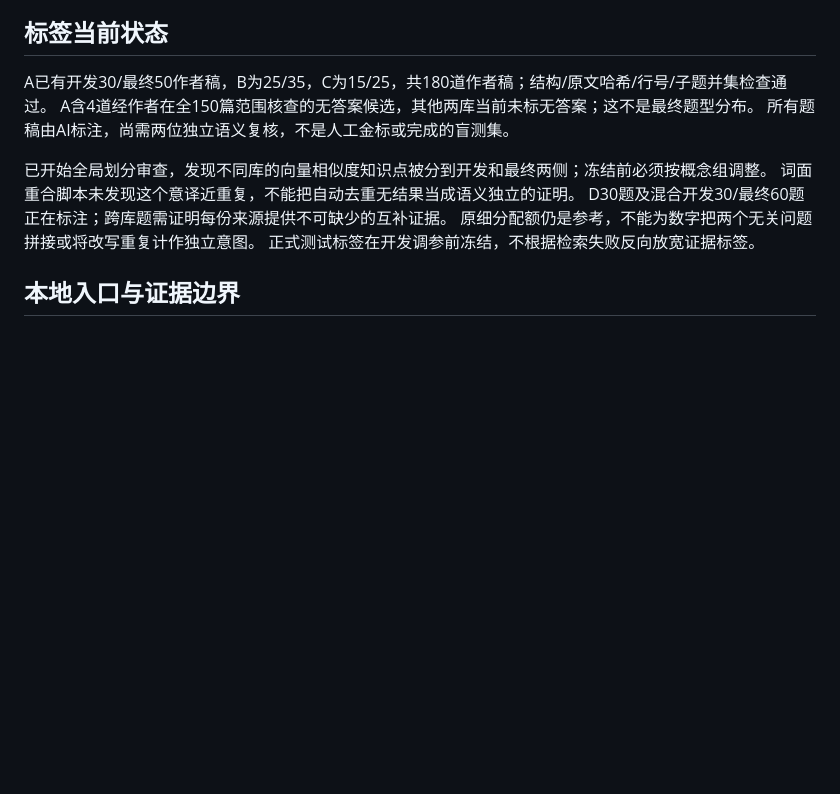
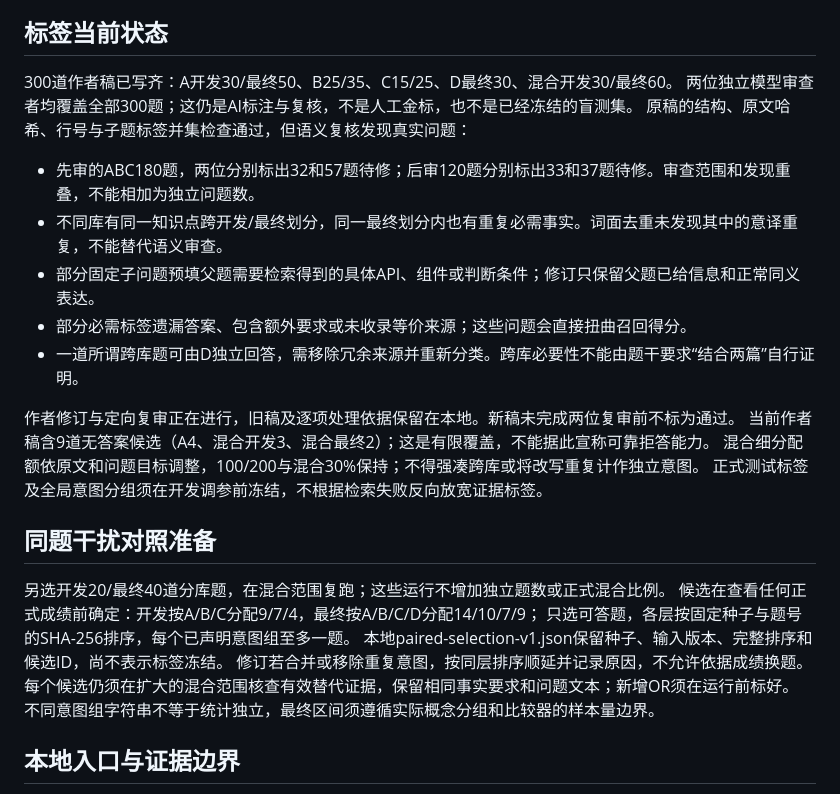
Before and after one commit to HuanHuanHuanFFF/Echo, a Markdown page: docs/evals/2026-09-16-corpus-v2-and-annotation-status.md, the part around the change. Drawn GitHub-style; blank space fills up the shorter version.

Commit message:
docs: 记录300题独立复核与干扰对照抽样

```diff
--- a/docs/evals/2026-09-16-corpus-v2-and-annotation-status.md
+++ b/docs/evals/2026-09-16-corpus-v2-and-annotation-status.md
@@ -46,15 +46,30 @@ D只在工作副本写入27个UUID；公开参考原件及原八股库保持不
 
 ## 标签当前状态
 
-A已有开发30/最终50作者稿，B为25/35，C为15/25，共180道作者稿；结构/原文哈希/行号/子题并集检查通过。
-A含4道经作者在全150篇范围核查的无答案候选，其他两库当前未标无答案；这不是最终题型分布。
-所有题稿由AI标注，尚需两位独立语义复核，不是人工金标或完成的盲测集。
+300道作者稿已写齐：A开发30/最终50、B25/35、C15/25、D最终30、混合开发30/最终60。
+两位独立模型审查者均覆盖全部300题；这仍是AI标注与复核，不是人工金标，也不是已经冻结的盲测集。
+原稿的结构、原文哈希、行号与子题标签并集检查通过，但语义复核发现真实问题：
 
-已开始全局划分审查，发现不同库的向量相似度知识点被分到开发和最终两侧；冻结前必须按概念组调整。
-词面重合脚本未发现这个意译近重复，不能把自动去重无结果当成语义独立的证明。
-D30题及混合开发30/最终60题正在标注；跨库题需证明每份来源提供不可缺少的互补证据。
-原细分配额仍是参考，不能为数字把两个无关问题拼接或将改写重复计作独立意图。
-正式测试标签在开发调参前冻结，不根据检索失败反向放宽证据标签。
+- 先审的ABC180题，两位分别标出32和57题待修；后审120题分别标出33和37题待修。审查范围和发现重叠，不能相加为独立问题数。
+- 不同库有同一知识点跨开发/最终划分，同一最终划分内也有重复必需事实。词面去重未发现其中的意译重复，不能替代语义审查。
+- 部分固定子问题预填父题需要检索得到的具体API、组件或判断条件；修订只保留父题已给信息和正常同义表达。
+- 部分必需标签遗漏答案、包含额外要求或未收录等价来源；这些问题会直接扭曲召回得分。
+- 一道所谓跨库题可由D独立回答，需移除冗余来源并重新分类。跨库必要性不能由题干要求“结合两篇”自行证明。
+
+作者修订与定向复审正在进行，旧稿及逐项处理依据保留在本地。新稿未完成两位复审前不标为通过。
+当前作者稿含9道无答案候选（A4、混合开发3、混合最终2）；这是有限覆盖，不能据此宣称可靠拒答能力。
+混合细分配额依原文和问题目标调整，100/200与混合30%保持；不得强凑跨库或将改写重复计作独立意图。
+正式测试标签及全局意图分组须在开发调参前冻结，不根据检索失败反向放宽证据标签。
+
+## 同题干扰对照准备
+
+另选开发20/最终40道分库题，在混合范围复跑；这些运行不增加独立题数或正式混合比例。
+候选在查看任何正式成绩前确定：开发按A/B/C分配9/7/4，最终按A/B/C/D分配14/10/7/9；
+只选可答题，各层按固定种子与题号的SHA-256排序，每个已声明意图组至多一题。
+本地paired-selection-v1.json保留种子、输入版本、完整排序和候选ID，尚不表示标签冻结。
+修订若合并或移除重复意图，按同层排序顺延并记录原因，不允许依据成绩换题。
+每个候选仍须在扩大的混合范围核查有效替代证据，保留相同事实要求和问题文本；新增OR须在运行前标好。
+不同意图组字符串不等于统计独立，最终区间须遵循实际概念分组和比较器的样本量边界。
 
 ## 本地入口与证据边界
 
```
